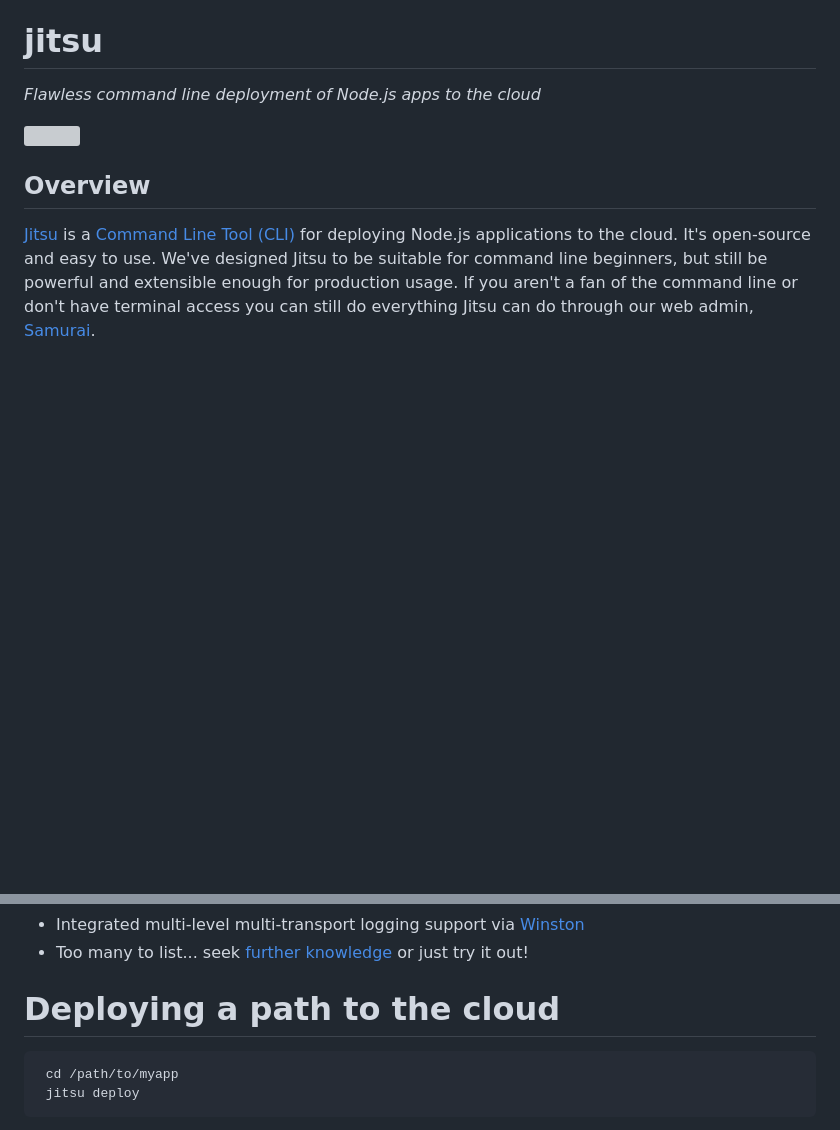
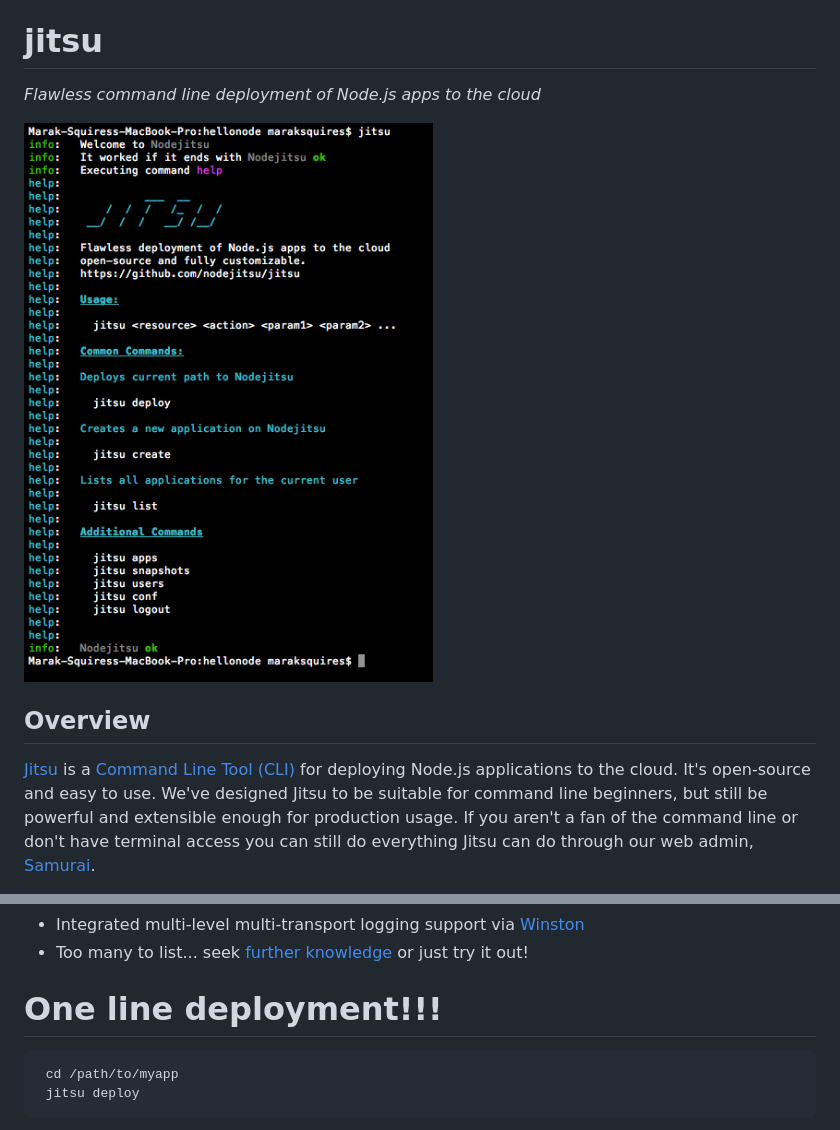
Before and after one commit to nodejitsu/jitsu, a Markdown page: README.md, 2 parts joined by grey strips. Rendered like a GitHub page; pictures changed too: assets/jitsu.png (added); blank space fills up the shorter version; grey boxes are pictures that could not be loaded.

Commit message:
[ux] Reduced color usage. Added assets folder. Moved / updated Screenshots.

```diff
--- a/README.md
+++ b/README.md
@@ -1,7 +1,7 @@
 # jitsu
 *Flawless command line deployment of Node.js apps to the cloud*
 
-<img src="https://github.com/nodejitsu/jitsu/raw/master/test/jitsuscreenshot.png"/>
+<img src="https://github.com/nodejitsu/jitsu/raw/master/assets/jitsu.png"/>
 
 ## Overview
 
@@ -24,7 +24,7 @@ Jitsu requires `npm`, the [node package manager](http://npmjs.org).
  - Integrated multi-level multi-transport logging support via [Winston](http://github.com/indexzero/winston/)
  - Too many to list... seek [further knowledge ](http://github.com/nodejitsu/handbook) or just try it out!
 
-# Deploying a path to the cloud
+# One line deployment!!!
 
      cd /path/to/myapp
      jitsu deploy
```
Also changed, not shown: other parts of README.md (+1 -1 lines), 9 other files.
